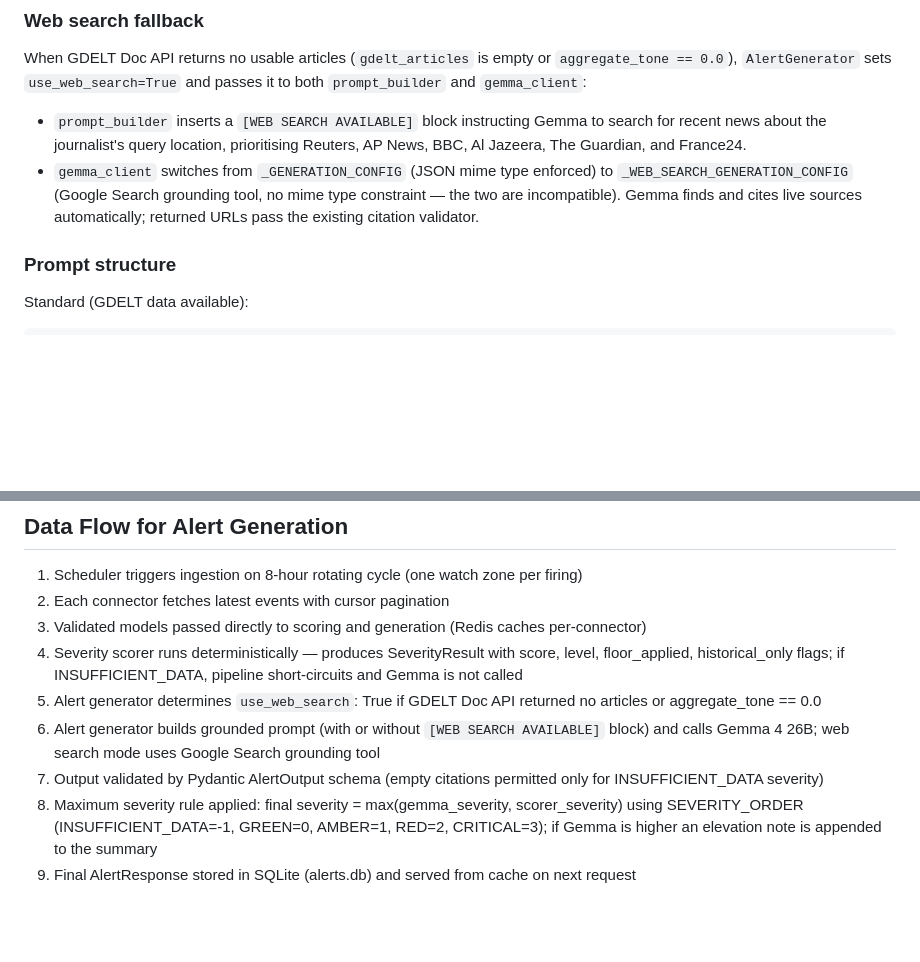
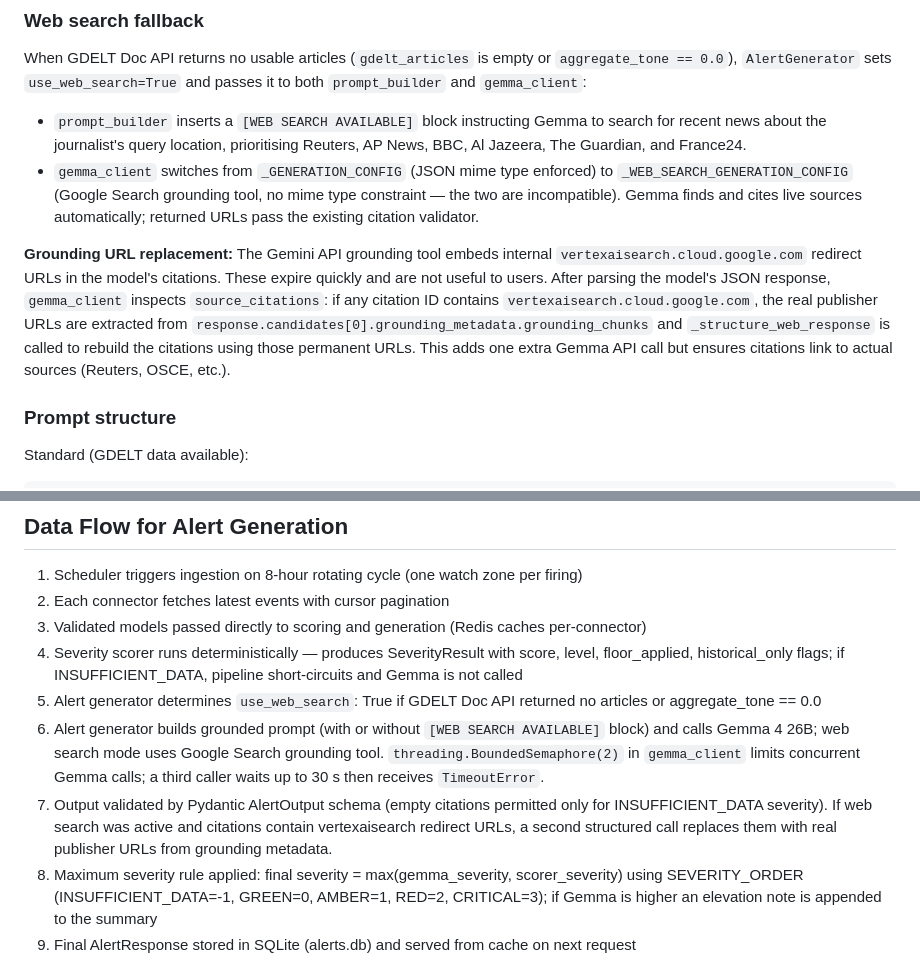
Before and after one commit to sl2902/focalpoint, a Markdown page: docs/architecture.md, 2 parts joined by grey strips. Rendered like a GitHub page; blank space fills up the shorter version.

```diff
--- a/docs/architecture.md
+++ b/docs/architecture.md
@@ -69,6 +69,16 @@ passes it to both `prompt_builder` and `gemma_client`:
   to `_WEB_SEARCH_GENERATION_CONFIG` (Google Search grounding tool, no mime
   type constraint — the two are incompatible). Gemma finds and cites live
   sources automatically; returned URLs pass the existing citation validator.
+
+**Grounding URL replacement:** The Gemini API grounding tool embeds internal
+`vertexaisearch.cloud.google.com` redirect URLs in the model's citations.
+These expire quickly and are not useful to users. After parsing the model's
+JSON response, `gemma_client` inspects `source_citations`: if any citation ID
+contains `vertexaisearch.cloud.google.com`, the real publisher URLs are
+extracted from `response.candidates[0].grounding_metadata.grounding_chunks`
+and `_structure_web_response` is called to rebuild the citations using those
+permanent URLs. This adds one extra Gemma API call but ensures citations link
+to actual sources (Reuters, OSCE, etc.).
 
 ### Prompt structure
 
@@ -231,9 +241,13 @@ Mobile: Expo
 5. Alert generator determines `use_web_search`: True if GDELT Doc API returned no
    articles or aggregate_tone == 0.0
 6. Alert generator builds grounded prompt (with or without `[WEB SEARCH AVAILABLE]`
-   block) and calls Gemma 4 26B; web search mode uses Google Search grounding tool
+   block) and calls Gemma 4 26B; web search mode uses Google Search grounding tool.
+   `threading.BoundedSemaphore(2)` in `gemma_client` limits concurrent Gemma calls;
+   a third caller waits up to 30 s then receives `TimeoutError`.
 7. Output validated by Pydantic AlertOutput schema (empty citations permitted only
-   for INSUFFICIENT_DATA severity)
+   for INSUFFICIENT_DATA severity). If web search was active and citations contain
+   vertexaisearch redirect URLs, a second structured call replaces them with real
+   publisher URLs from grounding metadata.
 8. Maximum severity rule applied: final severity = max(gemma_severity, scorer_severity)
    using SEVERITY_ORDER (INSUFFICIENT_DATA=-1, GREEN=0, AMBER=1, RED=2, CRITICAL=3);
    if Gemma is higher an elevation note is appended to the summary
```
Also changed, not shown: docs/data-sources.md (+17 -0 lines).
